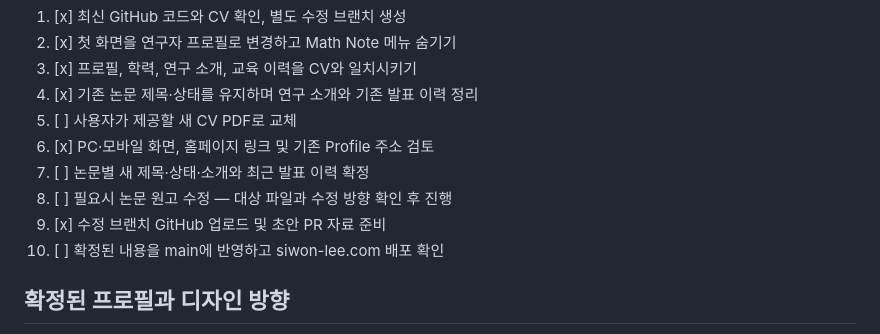
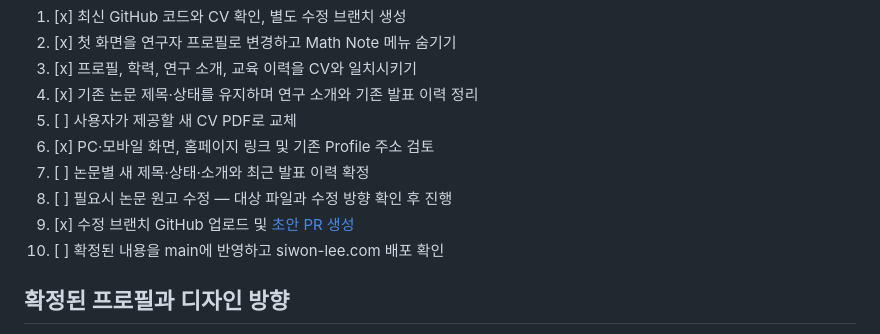
Before and after one commit to Lee-Siwon/siwon-lee, a Markdown page: PROGRESS.md, the part around the change. Rendered like a GitHub page.

Commit message:
Record draft pull request in the progress checklist

```diff
--- a/PROGRESS.md
+++ b/PROGRESS.md
@@ -12,7 +12,7 @@ Updated: 2026-10-09
 6. [x] PC·모바일 화면, 홈페이지 링크 및 기존 Profile 주소 검토
 7. [ ] 논문별 새 제목·상태·소개와 최근 발표 이력 확정
 8. [ ] 필요시 논문 원고 수정 — 대상 파일과 수정 방향 확인 후 진행
-9. [x] 수정 브랜치 GitHub 업로드 및 초안 PR 자료 준비
+9. [x] 수정 브랜치 GitHub 업로드 및 [초안 PR 생성](https://github.com/Lee-Siwon/siwon-lee/pull/1)
 10. [ ] 확정된 내용을 main에 반영하고 siwon-lee.com 배포 확인
 
 ## 확정된 프로필과 디자인 방향
```
